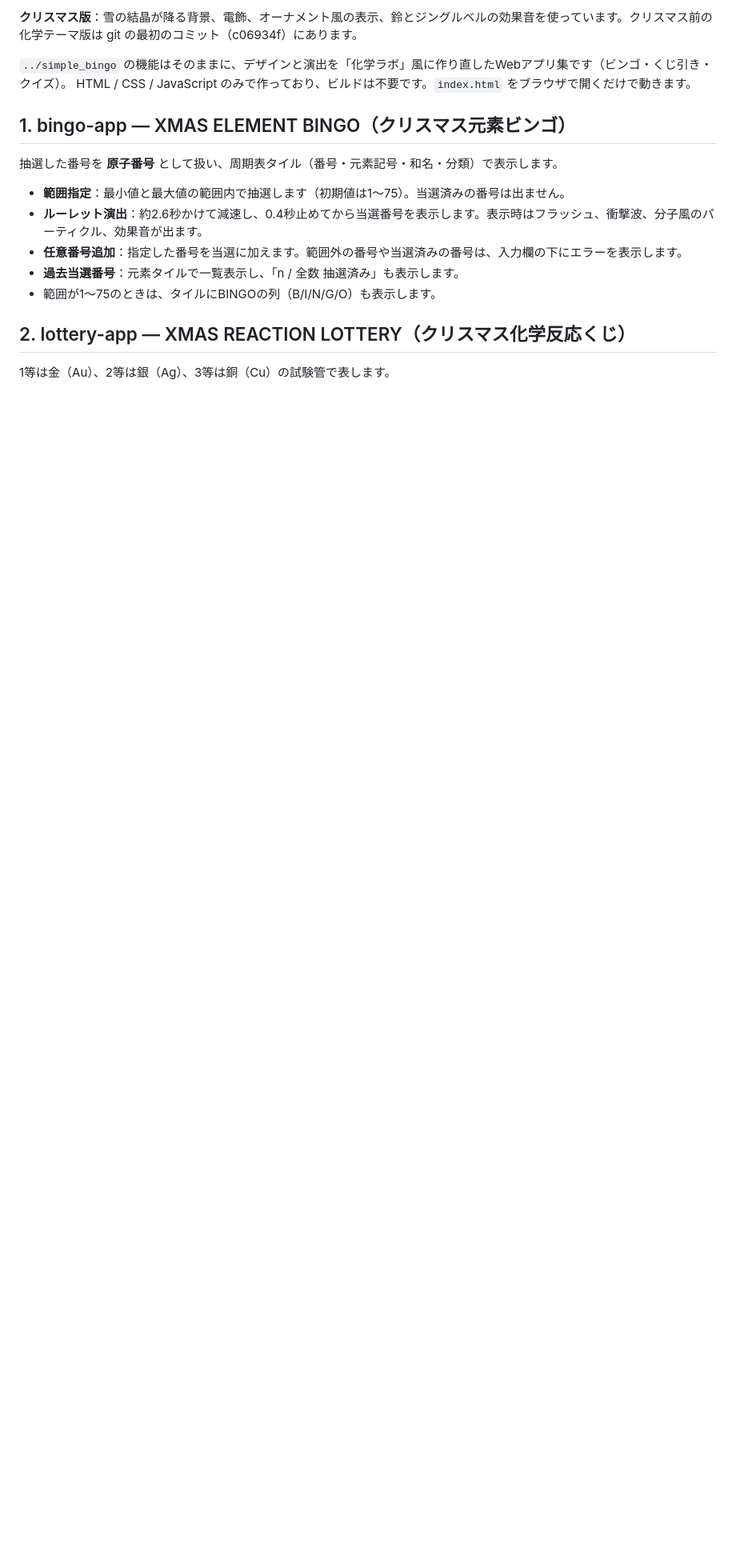
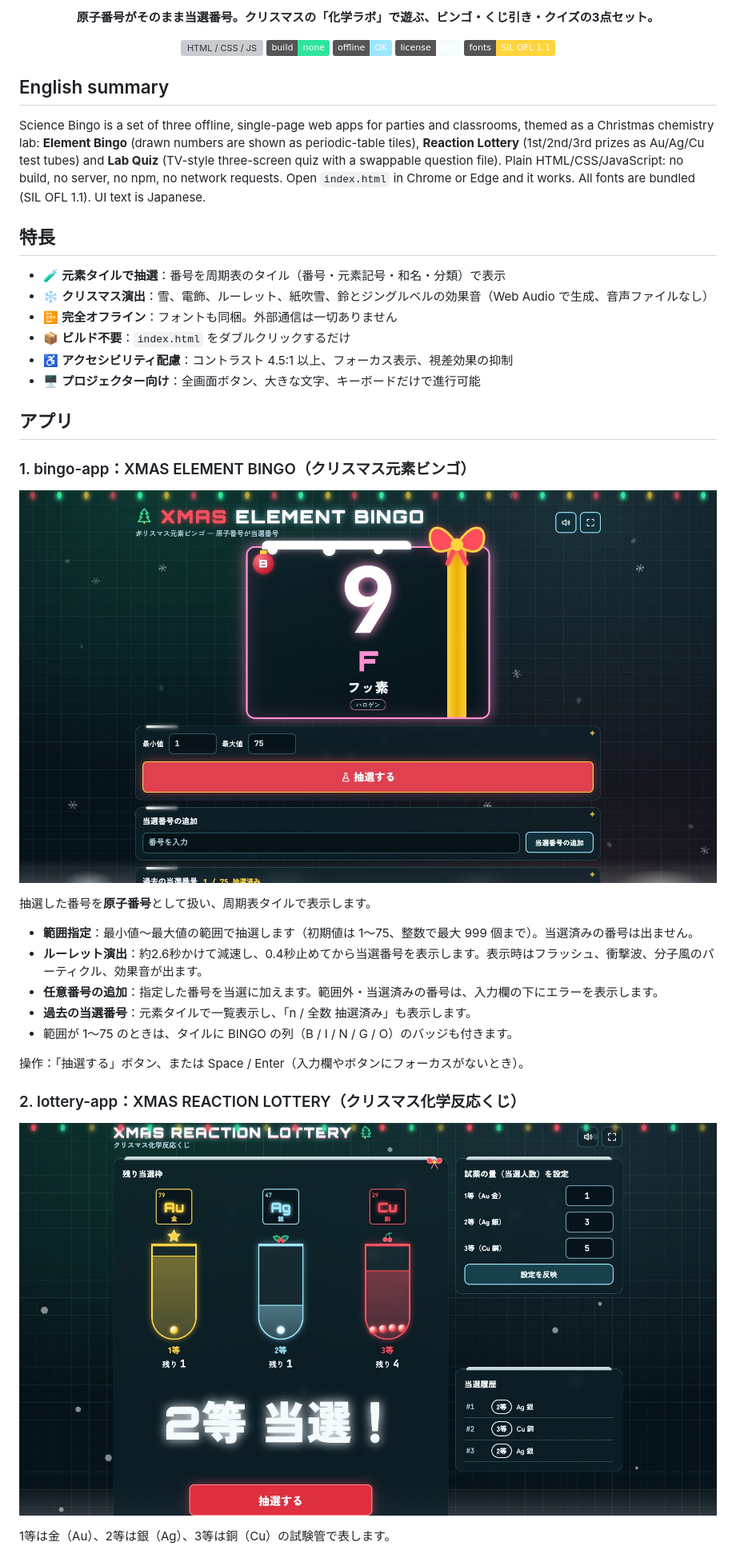
Before and after one commit to keigo-enomoto/xmas_chemical_bingo, a Markdown page: README.md, the part around one of its changes. Shown at 80% size. Drawn GitHub-style; pictures changed too: docs/screenshots/bingo.jpg (added), docs/screenshots/lottery.jpg (added); badges without logos; blank space fills up the shorter version; grey boxes are pictures that could not be loaded.

```diff
--- a/README.md
+++ b/README.md
@@ -2,18 +2,45 @@
 
-**クリスマス版**：雪の結晶が降る背景、電飾、オーナメント風の表示、鈴とジングルベルの効果音を使っています。クリスマス前の化学テーマ版は git の最初のコミット（c06934f）にあります。
+<p align="center"><b>原子番号がそのまま当選番号。クリスマスの「化学ラボ」で遊ぶ、ビンゴ・くじ引き・クイズの3点セット。</b></p>
 
-`../simple_bingo` の機能はそのままに、デザインと演出を「化学ラボ」風に作り直したWebアプリ集です（ビンゴ・くじ引き・クイズ）。
-HTML / CSS / JavaScript のみで作っており、ビルドは不要です。`index.html` をブラウザで開くだけで動きます。
+<p align="center">
+  <img alt="HTML / CSS / JS" src="https://img.shields.io/badge/HTML%20%2F%20CSS%20%2F%20JS-vanilla-FF4D5E">
+  <img alt="No build" src="https://img.shields.io/badge/build-none-2EE59D">
+  <img alt="Offline" src="https://img.shields.io/badge/offline-OK-9BE7FF">
+  <img alt="License: MIT" src="https://img.shields.io/badge/license-MIT-F4FBFF">
+  <img alt="Fonts: SIL OFL 1.1" src="https://img.shields.io/badge/fonts-SIL%20OFL%201.1-FFD43D">
+</p>
 
-## 1. bingo-app — XMAS ELEMENT BINGO（クリスマス元素ビンゴ）
-抽選した番号を **原子番号** として扱い、周期表タイル（番号・元素記号・和名・分類）で表示します。
+## English summary
+Science Bingo is a set of three offline, single-page web apps for parties and classrooms, themed as a Christmas chemistry lab:
+**Element Bingo** (drawn numbers are shown as periodic-table tiles), **Reaction Lottery** (1st/2nd/3rd prizes as Au/Ag/Cu test tubes) and **Lab Quiz** (TV-style three-screen quiz with a swappable question file).
+Plain HTML/CSS/JavaScript: no build, no server, no npm, no network requests. Open `index.html` in Chrome or Edge and it works.
+All fonts are bundled (SIL OFL 1.1). UI text is Japanese.
 
-- **範囲指定**：最小値と最大値の範囲内で抽選します（初期値は1〜75）。当選済みの番号は出ません。
+## 特長
+- 🧪 **元素タイルで抽選**：番号を周期表のタイル（番号・元素記号・和名・分類）で表示
+- ❄️ **クリスマス演出**：雪、電飾、ルーレット、紙吹雪、鈴とジングルベルの効果音（Web Audio で生成、音声ファイルなし）
+- 📴 **完全オフライン**：フォントも同梱。外部通信は一切ありません
+- 📦 **ビルド不要**：`index.html` をダブルクリックするだけ
+- ♿ **アクセシビリティ配慮**：コントラスト 4.5:1 以上、フォーカス表示、視差効果の抑制
+- 🖥️ **プロジェクター向け**：全画面ボタン、大きな文字、キーボードだけで進行可能
+
+## アプリ
+
+### 1. bingo-app：XMAS ELEMENT BINGO（クリスマス元素ビンゴ）
+![bingo](docs/screenshots/bingo.jpg)
+
+抽選した番号を**原子番号**として扱い、周期表タイルで表示します。
+
+- **範囲指定**：最小値〜最大値の範囲で抽選します（初期値は 1〜75、整数で最大 999 個まで）。当選済みの番号は出ません。
 - **ルーレット演出**：約2.6秒かけて減速し、0.4秒止めてから当選番号を表示します。表示時はフラッシュ、衝撃波、分子風のパーティクル、効果音が出ます。
-- **任意番号追加**：指定した番号を当選に加えます。範囲外の番号や当選済みの番号は、入力欄の下にエラーを表示します。
-- **過去当選番号**：元素タイルで一覧表示し、「n / 全数 抽選済み」も表示します。
-- 範囲が1〜75のときは、タイルにBINGOの列（B/I/N/G/O）も表示します。
+- **任意番号の追加**：指定した番号を当選に加えます。範囲外・当選済みの番号は、入力欄の下にエラーを表示します。
+- **過去の当選番号**：元素タイルで一覧表示し、「n / 全数 抽選済み」も表示します。
+- 範囲が 1〜75 のときは、タイルに BINGO の列（B / I / N / G / O）のバッジも付きます。
 
-## 2. lottery-app — XMAS REACTION LOTTERY（クリスマス化学反応くじ）
+操作：「抽選する」ボタン、または Space / Enter（入力欄やボタンにフォーカスがないとき）。
+
+### 2. lottery-app：XMAS REACTION LOTTERY（クリスマス化学反応くじ）
+![lottery](docs/screenshots/lottery.jpg)
+
 1等は金（Au）、2等は銀（Ag）、3等は銅（Cu）の試験管で表します。
 
```
Also changed, not shown: other parts of README.md (+92 -35 lines), docs/screenshots/quiz-answer.jpg (added), docs/screenshots/quiz-question.jpg (added), 9 other files.
